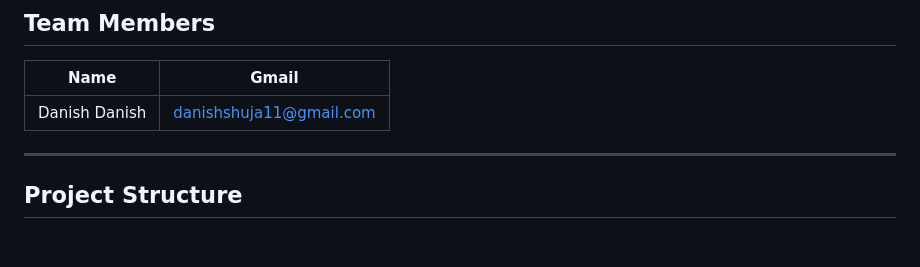
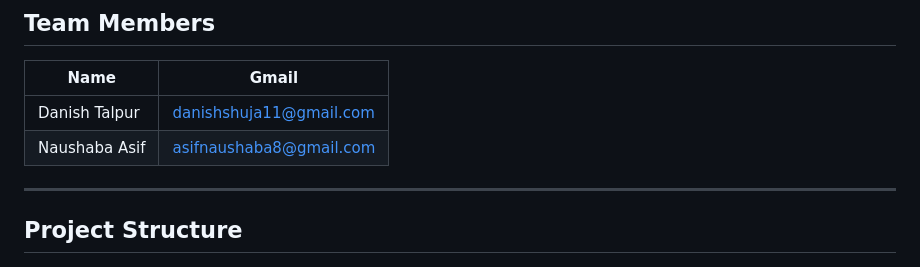
Before and after one commit to DanishTalpur/Hotel-Managment-System-With-Database, a Markdown page: README.md, the part around the change. Drawn GitHub-style.

Commit message:
Updated README.md after project completion

```diff
--- a/README.md
+++ b/README.md
@@ -8,7 +8,8 @@ A full-stack hotel management web application built with **Python Flask**, **SQL
 
 | Name | Gmail |
 |---|---|
-| Danish Danish | danishshuja11@gmail.com |
+| Danish Talpur | danishshuja11@gmail.com |
+| Naushaba Asif | asifnaushaba8@gmail.com |
 ---
 
 ## Project Structure
```
